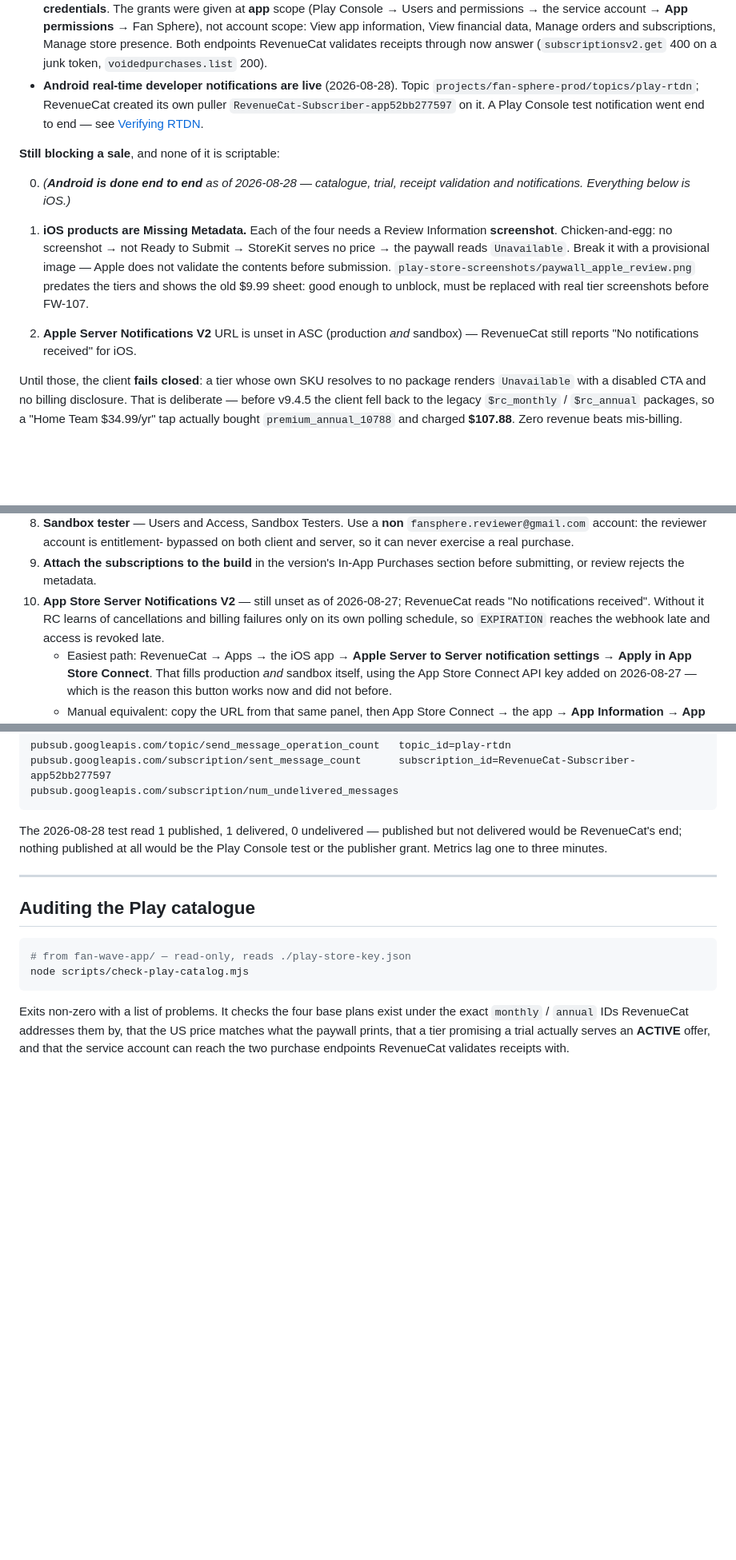
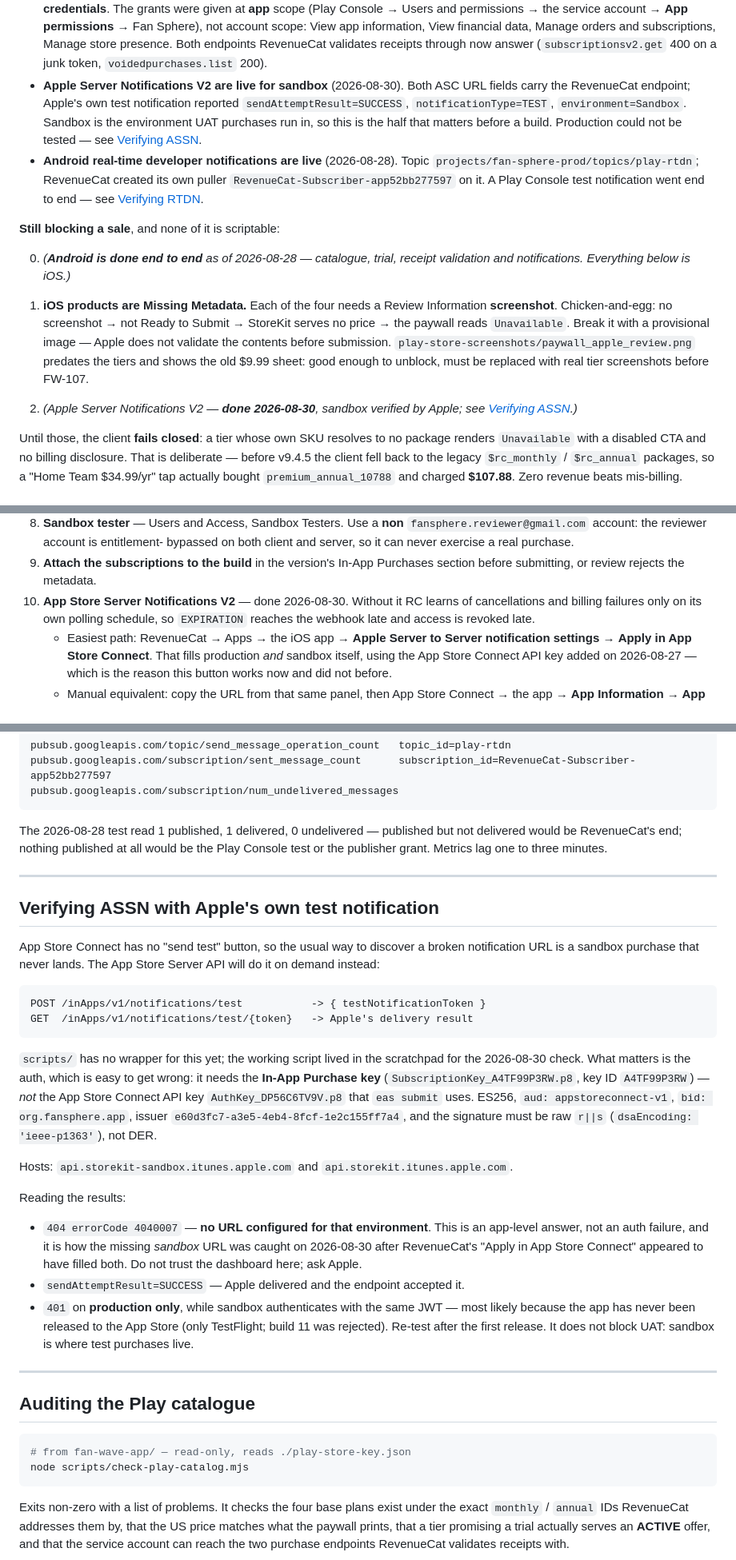
Before and after one commit to Mustattie/Fan_Wave, a Markdown page: fan-wave-app/docs/monetization-setup.md, 3 parts joined by grey strips. Shown at 80% size. GitHub-like rendering; blank space fills up the shorter version.

Commit message:
v9.4.8: ASSN V2 live for sandbox, verified by Apple not by the dashboard
App Store Connect has no send-test button, so a wrong notification URL normally
surfaces as a sandbox purchase that never lands. The App Store Server API asks
Apple directly, and that is what caught this:

  first run   SANDBOX  404 errorCode 4040007
                       "No App Store Server Notification URL found for
                        provided app" -- an app-level answer, not auth
  after fix   SANDBOX  sendAttemptResult=SUCCESS
                       notificationType=TEST env=Sandbox

RevenueCat's "Apply in App Store Connect" looked like it had filled both
environments and had not filled sandbox. Sandbox is the environment UAT
purchases run in, so that gap would have shown up later as EXPIRATION arriving
late during tier-revocation testing -- the confusing kind of bug, days after
the config was declared done.

Auth is the part worth writing down: this needs the IN-APP PURCHASE key
(SubscriptionKey_A4TF99P3RW.p8) and not the App Store Connect API key
eas submit uses, ES256 over aud=appstoreconnect-v1 with bid set, and the
signature as raw r||s rather than DER -- dsaEncoding ieee-p1363. Every one of
those is a silent 401 if wrong, which is exactly how the production result
reads.

Production still 401s under the same JWT that sandbox accepts. Most likely the
App Store Server API rejects production for an app never released to the App
Store; Fan Sphere has only been on TestFlight since build 11 was rejected.
Recorded as a re-test after first release rather than as a fix, because I could
not prove it from here.

Co-Authored-By: Claude Opus 5 (1M context) <noreply@anthropic.com>
Claude-Session: https://claude.ai/code/session_012kcBCAonGN8As6cMn7QGj9

````diff
--- a/fan-wave-app/docs/monetization-setup.md
+++ b/fan-wave-app/docs/monetization-setup.md
@@ -51,6 +51,12 @@ Entitlement `home_team` holds all eight products (both tiers — MVP is additive
   View financial data, Manage orders and subscriptions, Manage store presence.
   Both endpoints RevenueCat validates receipts through now answer
   (`subscriptionsv2.get` 400 on a junk token, `voidedpurchases.list` 200).
+- **Apple Server Notifications V2 are live for sandbox** (2026-08-30). Both ASC
+  URL fields carry the RevenueCat endpoint; Apple's own test notification
+  reported `sendAttemptResult=SUCCESS`, `notificationType=TEST`,
+  `environment=Sandbox`. Sandbox is the environment UAT purchases run in, so
+  this is the half that matters before a build. Production could not be tested —
+  see [Verifying ASSN](#verifying-assn-with-apples-own-test-notification).
 - **Android real-time developer notifications are live** (2026-08-28). Topic
   `projects/fan-sphere-prod/topics/play-rtdn`; RevenueCat created its own puller
   `RevenueCat-Subscriber-app52bb277597` on it. A Play Console test notification
@@ -68,8 +74,8 @@ Entitlement `home_team` holds all eight products (both tiers — MVP is additive
    submission. `play-store-screenshots/paywall_apple_review.png` predates the
    tiers and shows the old $9.99 sheet: good enough to unblock, must be replaced
    with real tier screenshots before FW-107.
-2. **Apple Server Notifications V2** URL is unset in ASC (production *and*
-   sandbox) — RevenueCat still reports "No notifications received" for iOS.
+2. *(Apple Server Notifications V2 — **done 2026-08-30**, sandbox verified by
+   Apple; see [Verifying ASSN](#verifying-assn-with-apples-own-test-notification).)*
 
 Until those, the client **fails closed**: a tier whose own SKU resolves to no
 package renders `Unavailable` with a disabled CTA and no billing disclosure.
@@ -138,10 +144,10 @@ grants (venues / partners). It has no store product and no paywall.
    bypassed on both client and server, so it can never exercise a real purchase.
 9. **Attach the subscriptions to the build** in the version's In-App Purchases
    section before submitting, or review rejects the metadata.
-10. **App Store Server Notifications V2** — still unset as of 2026-08-27;
-    RevenueCat reads "No notifications received". Without it RC learns of
-    cancellations and billing failures only on its own polling schedule, so
-    `EXPIRATION` reaches the webhook late and access is revoked late.
+10. **App Store Server Notifications V2** — done 2026-08-30. Without it RC
+    learns of cancellations and billing failures only on its own polling
+    schedule, so `EXPIRATION` reaches the webhook late and access is revoked
+    late.
     - Easiest path: RevenueCat → Apps → the iOS app → **Apple Server to Server
       notification settings** → **Apply in App Store Connect**. That fills
       production *and* sandbox itself, using the App Store Connect API key added
@@ -342,6 +348,41 @@ Play Console test or the publisher grant. Metrics lag one to three minutes.
 
 ---
 
+## Verifying ASSN with Apple's own test notification
+
+App Store Connect has no "send test" button, so the usual way to discover a
+broken notification URL is a sandbox purchase that never lands. The App Store
+Server API will do it on demand instead:
+
+```
+POST /inApps/v1/notifications/test           -> { testNotificationToken }
+GET  /inApps/v1/notifications/test/{token}   -> Apple's delivery result
+```
+
+`scripts/` has no wrapper for this yet; the working script lived in the
+scratchpad for the 2026-08-30 check. What matters is the auth, which is easy to
+get wrong: it needs the **In-App Purchase key** (`SubscriptionKey_A4TF99P3RW.p8`,
+key ID `A4TF99P3RW`) — *not* the App Store Connect API key `AuthKey_DP56C6TV9V.p8`
+that `eas submit` uses. ES256, `aud: appstoreconnect-v1`, `bid: org.fansphere.app`,
+issuer `e60d3fc7-a3e5-4eb4-8fcf-1e2c155ff7a4`, and the signature must be raw
+`r||s` (`dsaEncoding: 'ieee-p1363'`), not DER.
+
+Hosts: `api.storekit-sandbox.itunes.apple.com` and `api.storekit.itunes.apple.com`.
+
+Reading the results:
+
+- `404 errorCode 4040007` — **no URL configured for that environment**. This is
+  an app-level answer, not an auth failure, and it is how the missing *sandbox*
+  URL was caught on 2026-08-30 after RevenueCat's "Apply in App Store Connect"
+  appeared to have filled both. Do not trust the dashboard here; ask Apple.
+- `sendAttemptResult=SUCCESS` — Apple delivered and the endpoint accepted it.
+- `401` on **production only**, while sandbox authenticates with the same JWT —
+  most likely because the app has never been released to the App Store (only
+  TestFlight; build 11 was rejected). Re-test after the first release. It does
+  not block UAT: sandbox is where test purchases live.
+
+---
+
 ## Auditing the Play catalogue
 
 ```bash
````
Also changed, not shown: other parts of fan-wave-app/docs/monetization-setup.md (+4 -1 lines).
